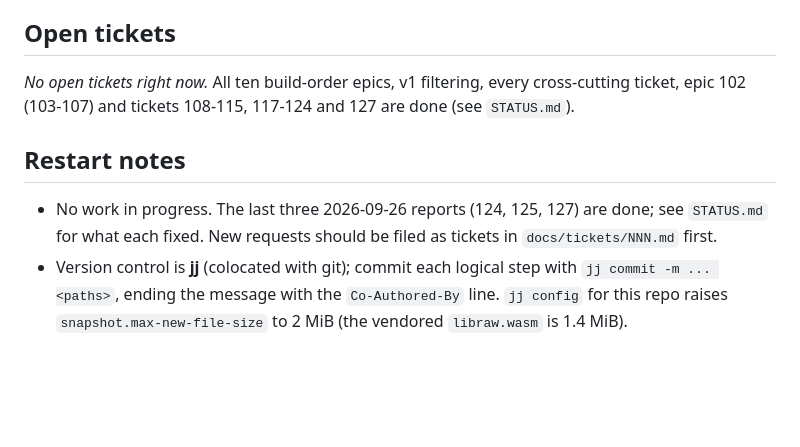
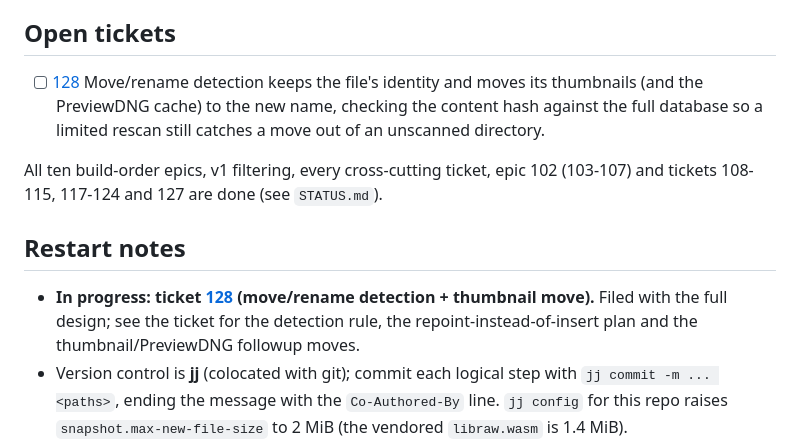
Before and after one commit to salikh/photo-app, a Markdown page: TODO.md, the part around the change. Drawn GitHub-style; blank space fills up the shorter version.

```diff
--- a/TODO.md
+++ b/TODO.md
@@ -8,13 +8,18 @@ Tickets live in `docs/tickets/NNN.md`. Check an item off here (and move its poin
 
 ## Open tickets
 
-*No open tickets right now.* All ten build-order epics, v1 filtering, every cross-cutting ticket,
-epic 102 (103-107) and tickets 108-115, 117-124 and 127 are done (see `STATUS.md`).
+- [ ] [128](docs/tickets/128.md) Move/rename detection keeps the file's identity and moves its
+      thumbnails (and the PreviewDNG cache) to the new name, checking the content hash against the
+      full database so a limited rescan still catches a move out of an unscanned directory.
+
+All ten build-order epics, v1 filtering, every cross-cutting ticket, epic 102 (103-107) and tickets
+108-115, 117-124 and 127 are done (see `STATUS.md`).
 
 ## Restart notes
 
-- No work in progress. The last three 2026-09-26 reports (124, 125, 127) are done; see `STATUS.md`
-  for what each fixed. New requests should be filed as tickets in `docs/tickets/NNN.md` first.
+- **In progress: ticket [128](docs/tickets/128.md) (move/rename detection + thumbnail move).** Filed
+  with the full design; see the ticket for the detection rule, the repoint-instead-of-insert plan and
+  the thumbnail/PreviewDNG followup moves.
 - Version control is **jj** (colocated with git); commit each logical step with `jj commit -m ...
   <paths>`, ending the message with the `Co-Authored-By` line. `jj config` for this repo raises
   `snapshot.max-new-file-size` to 2 MiB (the vendored `libraw.wasm` is 1.4 MiB).
```
Also changed, not shown: docs/tickets/128.md (added, +86 -0 lines).
